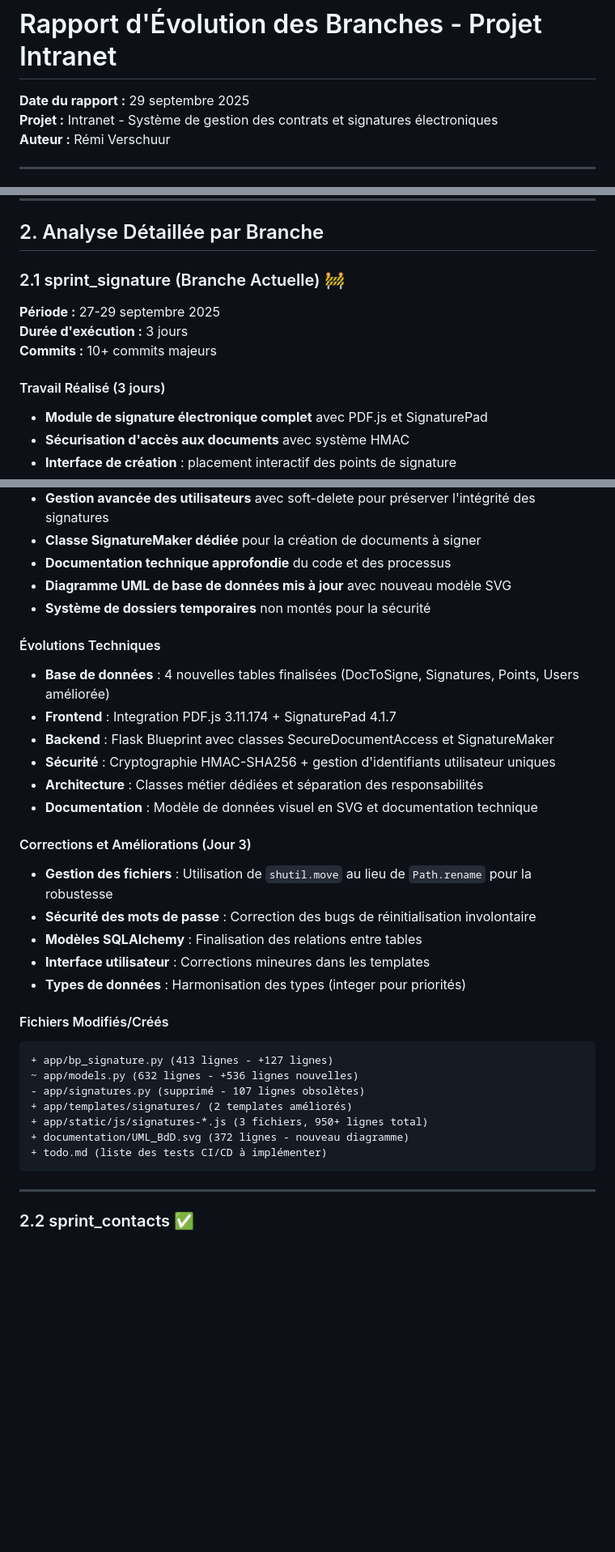
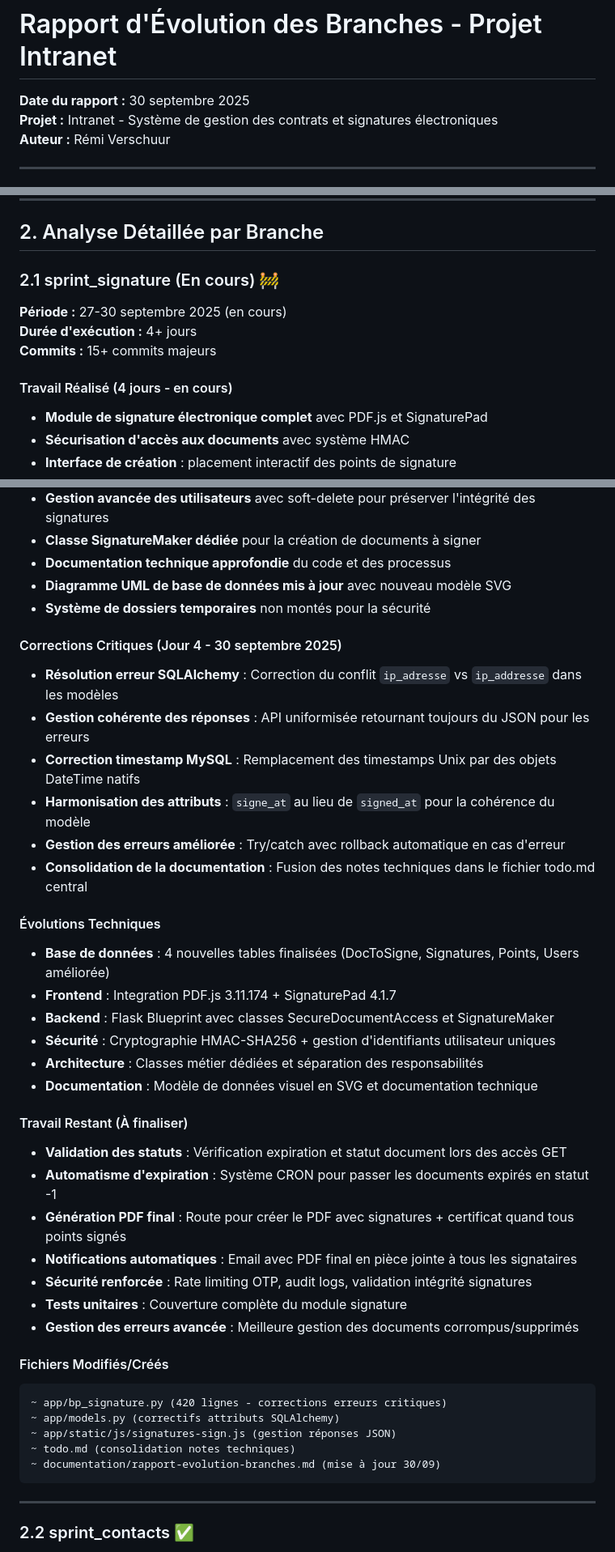
Before and after one commit to remiv1/Intranet, a Markdown page: documentation/rapport-evolution-branches.md, 3 parts joined by grey strips. Shown: that part at 81% size. GitHub-like rendering; blank space fills up the shorter version.

Commit message:
feat: Mise à jour du rapport d'évolution des branches avec les dernières modifications et corrections

````diff
--- a/documentation/rapport-evolution-branches.md
+++ b/documentation/rapport-evolution-branches.md
@@ -1,6 +1,6 @@
 # Rapport d'Évolution des Branches - Projet Intranet
 
-**Date du rapport :** 29 septembre 2025
+**Date du rapport :** 30 septembre 2025
 **Projet :** Intranet - Système de gestion des contrats et signatures électroniques
 **Auteur :** Rémi Verschuur
 
@@ -26,13 +26,13 @@
 
 ## 2. Analyse Détaillée par Branche
 
-### 2.1 sprint_signature (Branche Actuelle) 🚧
+### 2.1 sprint_signature (En cours) 🚧
 
-**Période :** 27-29 septembre 2025
-**Durée d'exécution :** 3 jours
-**Commits :** 10+ commits majeurs
+**Période :** 27-30 septembre 2025 (en cours)
+**Durée d'exécution :** 4+ jours
+**Commits :** 15+ commits majeurs
 
-#### Travail Réalisé (3 jours)
+#### Travail Réalisé (4 jours - en cours)
 
 - **Module de signature électronique complet** avec PDF.js et SignaturePad
 - **Sécurisation d'accès aux documents** avec système HMAC
@@ -46,6 +46,15 @@
 - **Diagramme UML de base de données mis à jour** avec nouveau modèle SVG
 - **Système de dossiers temporaires** non montés pour la sécurité
 
+#### Corrections Critiques (Jour 4 - 30 septembre 2025)
+
+- **Résolution erreur SQLAlchemy** : Correction du conflit `ip_adresse` vs `ip_addresse` dans les modèles
+- **Gestion cohérente des réponses** : API uniformisée retournant toujours du JSON pour les erreurs
+- **Correction timestamp MySQL** : Remplacement des timestamps Unix par des objets DateTime natifs
+- **Harmonisation des attributs** : `signe_at` au lieu de `signed_at` pour la cohérence du modèle
+- **Gestion des erreurs améliorée** : Try/catch avec rollback automatique en cas d'erreur
+- **Consolidation de la documentation** : Fusion des notes techniques dans le fichier todo.md central
+
 #### Évolutions Techniques
 
 - **Base de données** : 4 nouvelles tables finalisées (DocToSigne, Signatures, Points, Users améliorée)
@@ -55,24 +64,24 @@
 - **Architecture** : Classes métier dédiées et séparation des responsabilités
 - **Documentation** : Modèle de données visuel en SVG et documentation technique
 
-#### Corrections et Améliorations (Jour 3)
+#### Travail Restant (À finaliser)
 
-- **Gestion des fichiers** : Utilisation de `shutil.move` au lieu de `Path.rename` pour la robustesse
-- **Sécurité des mots de passe** : Correction des bugs de réinitialisation involontaire
-- **Modèles SQLAlchemy** : Finalisation des relations entre tables
-- **Interface utilisateur** : Corrections mineures dans les templates
-- **Types de données** : Harmonisation des types (integer pour priorités)
+- **Validation des statuts** : Vérification expiration et statut document lors des accès GET
+- **Automatisme d'expiration** : Système CRON pour passer les documents expirés en statut -1
+- **Génération PDF final** : Route pour créer le PDF avec signatures + certificat quand tous points signés
+- **Notifications automatiques** : Email avec PDF final en pièce jointe à tous les signataires
+- **Sécurité renforcée** : Rate limiting OTP, audit logs, validation intégrité signatures
+- **Tests unitaires** : Couverture complète du module signature
+- **Gestion des erreurs avancée** : Meilleure gestion des documents corrompus/supprimés
 
 #### Fichiers Modifiés/Créés
 
 ```txt
-+ app/bp_signature.py (413 lignes - +127 lignes)
-~ app/models.py (632 lignes - +536 lignes nouvelles)
-- app/signatures.py (supprimé - 107 lignes obsolètes)
-+ app/templates/signatures/ (2 templates améliorés)
-+ app/static/js/signatures-*.js (3 fichiers, 950+ lignes total)
-+ documentation/UML_BdD.svg (372 lignes - nouveau diagramme)
-+ todo.md (liste des tests CI/CD à implémenter)
+~ app/bp_signature.py (420 lignes - corrections erreurs critiques)
+~ app/models.py (correctifs attributs SQLAlchemy)
+~ app/static/js/signatures-sign.js (gestion réponses JSON)
+~ todo.md (consolidation notes techniques)
+~ documentation/rapport-evolution-branches.md (mise à jour 30/09)
 ```
 
 ---
````
Also changed, not shown: other parts of documentation/rapport-evolution-branches.md (+12 -8 lines).
